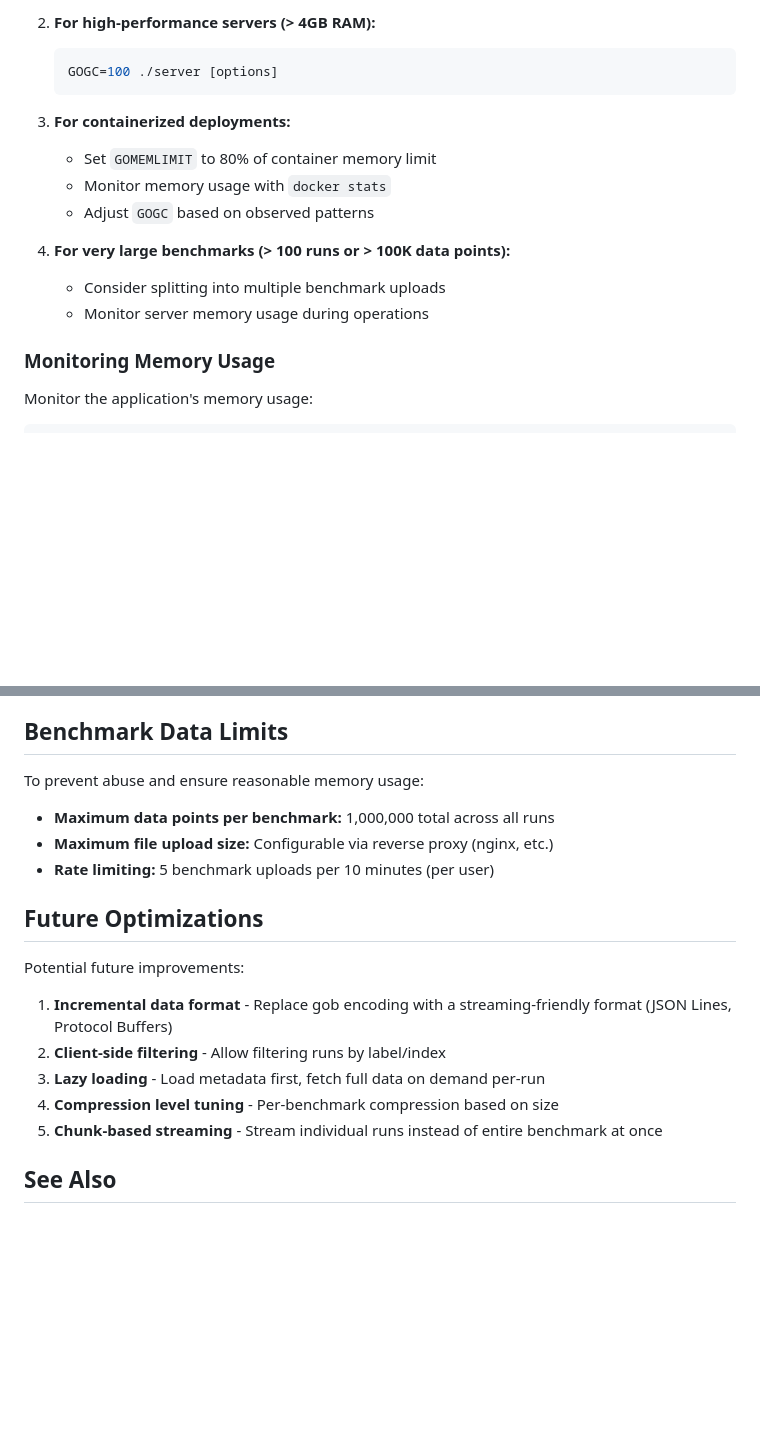
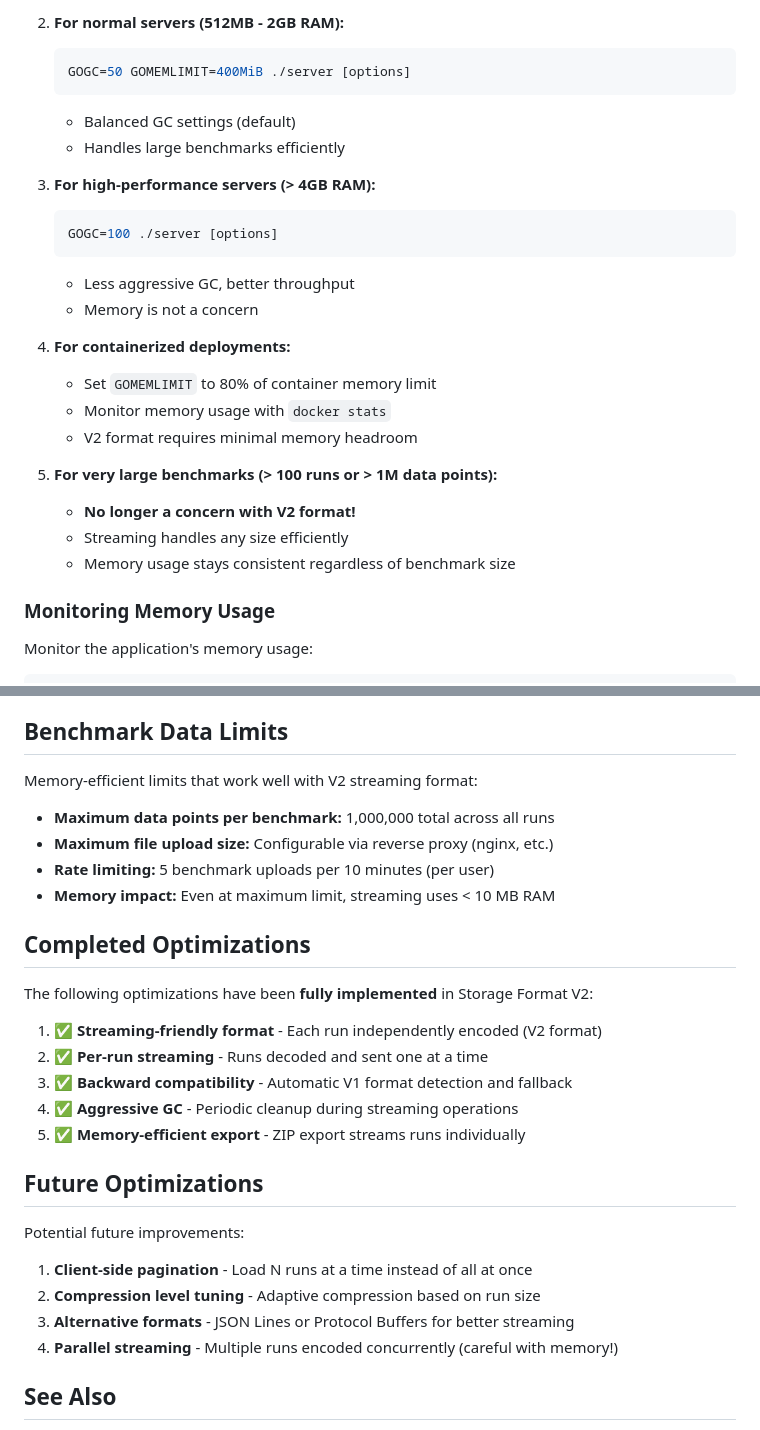
Before and after one commit to erkexzcx/flightlesssomething, a Markdown page: docs/performance.md, 2 parts joined by grey strips. GitHub-like rendering; blank space fills up the shorter version.

````diff
--- a/docs/performance.md
+++ b/docs/performance.md
@@ -110,17 +166,27 @@ ENV GOMEMLIMIT=800MiB
 
-2. **For high-performance servers (> 4GB RAM):**
+2. **For normal servers (512MB - 2GB RAM):**
+   ```bash
+   GOGC=50 GOMEMLIMIT=400MiB ./server [options]
+   ```
+   - Balanced GC settings (default)
+   - Handles large benchmarks efficiently
+
+3. **For high-performance servers (> 4GB RAM):**
    ```bash
    GOGC=100 ./server [options]
    ```
+   - Less aggressive GC, better throughput
+   - Memory is not a concern
 
-3. **For containerized deployments:**
+4. **For containerized deployments:**
    - Set `GOMEMLIMIT` to 80% of container memory limit
    - Monitor memory usage with `docker stats`
-   - Adjust `GOGC` based on observed patterns
+   - V2 format requires minimal memory headroom
 
-4. **For very large benchmarks (> 100 runs or > 100K data points):**
-   - Consider splitting into multiple benchmark uploads
-   - Monitor server memory usage during operations
+5. **For very large benchmarks (> 100 runs or > 1M data points):**
+   - **No longer a concern with V2 format!**
+   - Streaming handles any size efficiently
+   - Memory usage stays consistent regardless of benchmark size
 
 ### Monitoring Memory Usage
 
@@ -178,21 +253,31 @@ After optimization:
 
 ## Benchmark Data Limits
 
-To prevent abuse and ensure reasonable memory usage:
+Memory-efficient limits that work well with V2 streaming format:
 
 - **Maximum data points per benchmark:** 1,000,000 total across all runs
 - **Maximum file upload size:** Configurable via reverse proxy (nginx, etc.)
 - **Rate limiting:** 5 benchmark uploads per 10 minutes (per user)
+- **Memory impact:** Even at maximum limit, streaming uses < 10 MB RAM
+
+## Completed Optimizations
+
+The following optimizations have been **fully implemented** in Storage Format V2:
+
+1. ✅ **Streaming-friendly format** - Each run independently encoded (V2 format)
+2. ✅ **Per-run streaming** - Runs decoded and sent one at a time
+3. ✅ **Backward compatibility** - Automatic V1 format detection and fallback
+4. ✅ **Aggressive GC** - Periodic cleanup during streaming operations
+5. ✅ **Memory-efficient export** - ZIP export streams runs individually
 
 ## Future Optimizations
 
 Potential future improvements:
 
-1. **Incremental data format** - Replace gob encoding with a streaming-friendly format (JSON Lines, Protocol Buffers)
-2. **Client-side filtering** - Allow filtering runs by label/index
-3. **Lazy loading** - Load metadata first, fetch full data on demand per-run
-4. **Compression level tuning** - Per-benchmark compression based on size
-5. **Chunk-based streaming** - Stream individual runs instead of entire benchmark at once
+1. **Client-side pagination** - Load N runs at a time instead of all at once
+2. **Compression level tuning** - Adaptive compression based on run size
+3. **Alternative formats** - JSON Lines or Protocol Buffers for better streaming
+4. **Parallel streaming** - Multiple runs encoded concurrently (careful with memory!)
 
 ## See Also
 
````
Also changed, not shown: other parts of docs/performance.md (+101 -36 lines).
